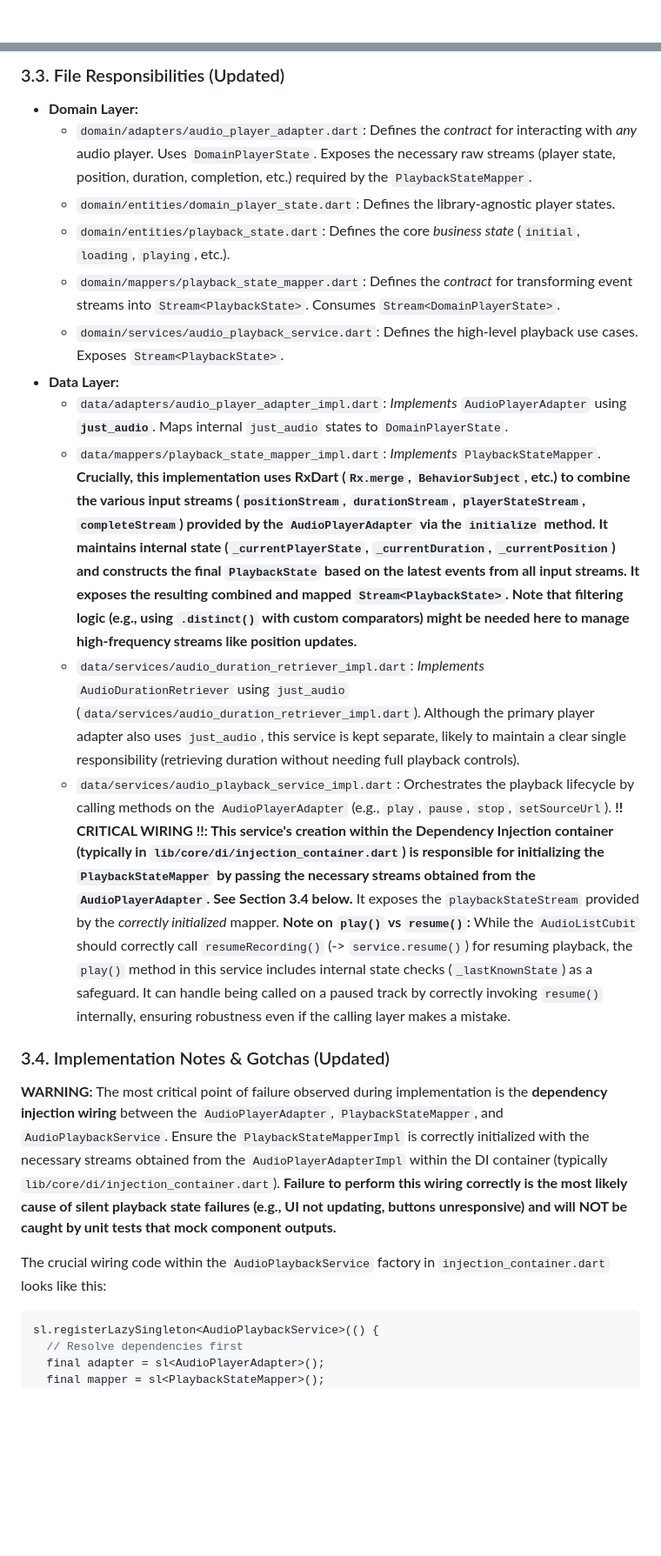
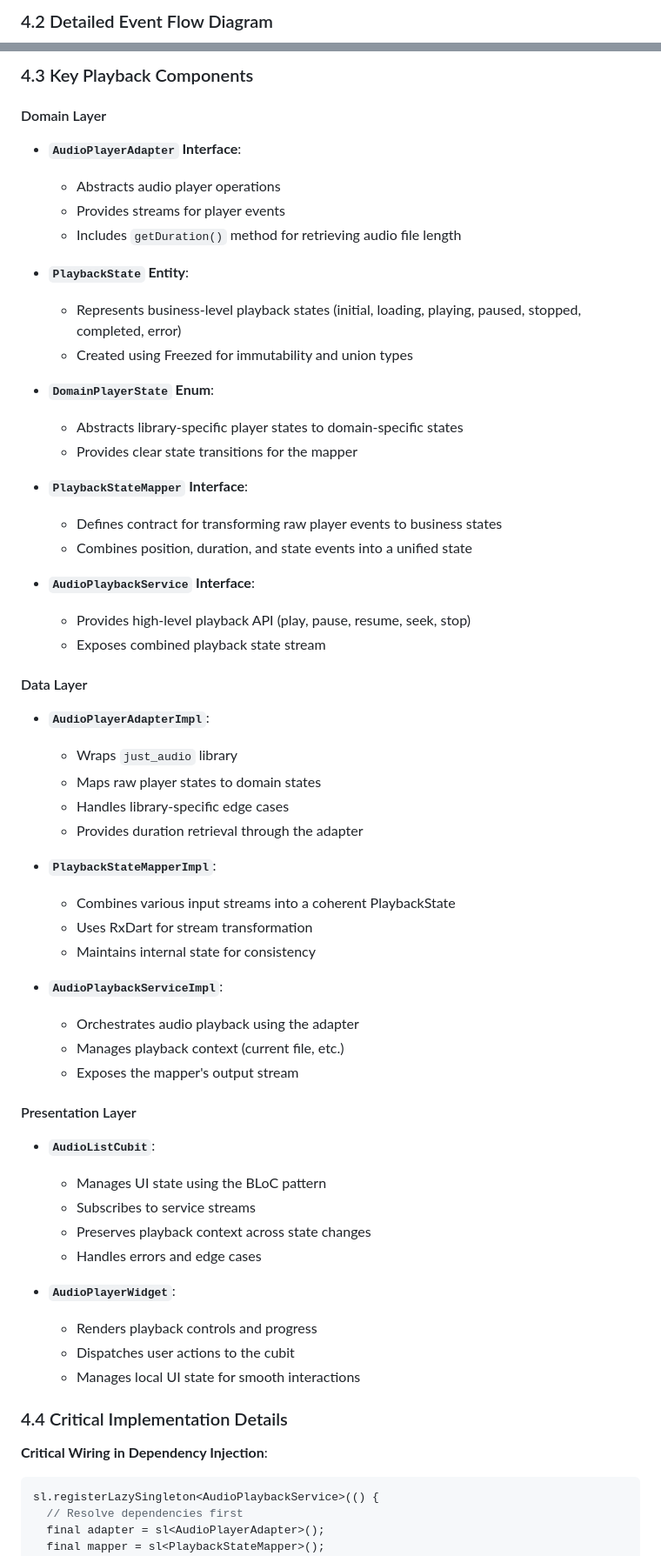
Before and after one commit to MediScribe/docjet-mobile, a Markdown page: architecture.md, 2 parts joined by grey strips. Shown: that part at 87% size. Rendered like a GitHub page; blank space fills up the shorter version.

Commit message:
updated architecture doc

````diff
--- a/architecture.md
+++ b/architecture.md
@@ -139,3 +287,4 @@ The audio playback system utilizes a Clean Architecture approach with Adapter an
+### 4.2 Detailed Event Flow Diagram
 
 ```mermaid
 graph LR
@@ -259,24 +371,61 @@ lib/features/audio_recorder/
 ```
 
-### 3.3. File Responsibilities (Updated)
+### 4.3 Key Playback Components
 
-*   **Domain Layer:**
-    *   `domain/adapters/audio_player_adapter.dart`: Defines the *contract* for interacting with *any* audio player. Uses `DomainPlayerState`. Exposes the necessary raw streams (player state, position, duration, completion, etc.) required by the `PlaybackStateMapper`.
-    *   `domain/entities/domain_player_state.dart`: Defines the library-agnostic player states.
-    *   `domain/entities/playback_state.dart`: Defines the core *business state* (`initial`, `loading`, `playing`, etc.).
-    *   `domain/mappers/playback_state_mapper.dart`: Defines the *contract* for transforming event streams into `Stream<PlaybackState>`. Consumes `Stream<DomainPlayerState>`.
-    *   `domain/services/audio_playback_service.dart`: Defines the high-level playback use cases. Exposes `Stream<PlaybackState>`.
-*   **Data Layer:**
-    *   `data/adapters/audio_player_adapter_impl.dart`: *Implements* `AudioPlayerAdapter` using **`just_audio`**. Maps internal `just_audio` states to `DomainPlayerState`.
-    *   `data/mappers/playback_state_mapper_impl.dart`: *Implements* `PlaybackStateMapper`. **Crucially, this implementation uses RxDart (`Rx.merge`, `BehaviorSubject`, etc.) to combine the various input streams (`positionStream`, `durationStream`, `playerStateStream`, `completeStream`) provided by the `AudioPlayerAdapter` via the `initialize` method. It maintains internal state (`_currentPlayerState`, `_currentDuration`, `_currentPosition`) and constructs the final `PlaybackState` based on the latest events from all input streams. It exposes the resulting combined and mapped `Stream<PlaybackState>`. Note that filtering logic (e.g., using `.distinct()` with custom comparators) might be needed here to manage high-frequency streams like position updates.**
-    *   `data/services/audio_duration_retriever_impl.dart`: *Implements* `AudioDurationRetriever` using `just_audio` (`data/services/audio_duration_retriever_impl.dart`). Although the primary player adapter also uses `just_audio`, this service is kept separate, likely to maintain a clear single responsibility (retrieving duration without needing full playback controls).
-    *   `data/services/audio_playback_service_impl.dart`: Orchestrates the playback lifecycle by calling methods on the `AudioPlayerAdapter` (e.g., `play`, `pause`, `stop`, `setSourceUrl`). **!! CRITICAL WIRING !!: This service's creation within the Dependency Injection container (typically in `lib/core/di/injection_container.dart`) is responsible for initializing the `PlaybackStateMapper` by passing the necessary streams obtained from the `AudioPlayerAdapter`. See Section 3.4 below.** It exposes the `playbackStateStream` provided by the *correctly initialized* mapper. **Note on `play()` vs `resume()`:** While the `AudioListCubit` should correctly call `resumeRecording()` (-> `service.resume()`) for resuming playback, the `play()` method in this service includes internal state checks (`_lastKnownState`) as a safeguard. It can handle being called on a paused track by correctly invoking `resume()` internally, ensuring robustness even if the calling layer makes a mistake.
+#### Domain Layer
+* **`AudioPlayerAdapter` Interface**:
+  * Abstracts audio player operations
+  * Provides streams for player events
+  * Includes `getDuration()` method for retrieving audio file length
 
-### 3.4. Implementation Notes & Gotchas (Updated)
+* **`PlaybackState` Entity**:
+  * Represents business-level playback states (initial, loading, playing, paused, stopped, completed, error)
+  * Created using Freezed for immutability and union types
 
-**WARNING:** The most critical point of failure observed during implementation is the **dependency injection wiring** between the `AudioPlayerAdapter`, `PlaybackStateMapper`, and `AudioPlaybackService`. Ensure the `PlaybackStateMapperImpl` is correctly initialized with the necessary streams obtained from the `AudioPlayerAdapterImpl` within the DI container (typically `lib/core/di/injection_container.dart`). **Failure to perform this wiring correctly is the most likely cause of silent playback state failures (e.g., UI not updating, buttons unresponsive) and will NOT be caught by unit tests that mock component outputs.**
+* **`DomainPlayerState` Enum**:
+  * Abstracts library-specific player states to domain-specific states
+  * Provides clear state transitions for the mapper
 
-The crucial wiring code within the `AudioPlaybackService` factory in `injection_container.dart` looks like this:
+* **`PlaybackStateMapper` Interface**:
+  * Defines contract for transforming raw player events to business states
+  * Combines position, duration, and state events into a unified state
+
+* **`AudioPlaybackService` Interface**:
+  * Provides high-level playback API (play, pause, resume, seek, stop)
+  * Exposes combined playback state stream
+
+#### Data Layer
+* **`AudioPlayerAdapterImpl`**:
+  * Wraps `just_audio` library
+  * Maps raw player states to domain states
+  * Handles library-specific edge cases
+  * Provides duration retrieval through the adapter
+
+* **`PlaybackStateMapperImpl`**:
+  * Combines various input streams into a coherent PlaybackState
+  * Uses RxDart for stream transformation
+  * Maintains internal state for consistency
+
+* **`AudioPlaybackServiceImpl`**:
+  * Orchestrates audio playback using the adapter
+  * Manages playback context (current file, etc.)
+  * Exposes the mapper's output stream
+
+#### Presentation Layer
+* **`AudioListCubit`**:
+  * Manages UI state using the BLoC pattern
+  * Subscribes to service streams
+  * Preserves playback context across state changes
+  * Handles errors and edge cases
+
+* **`AudioPlayerWidget`**:
+  * Renders playback controls and progress
+  * Dispatches user actions to the cubit
+  * Manages local UI state for smooth interactions
+
+### 4.4 Critical Implementation Details
+
+**Critical Wiring in Dependency Injection**:
 
 ```dart
 sl.registerLazySingleton<AudioPlaybackService>(() {
````
Also changed, not shown: other parts of architecture.md (+468 -173 lines).
